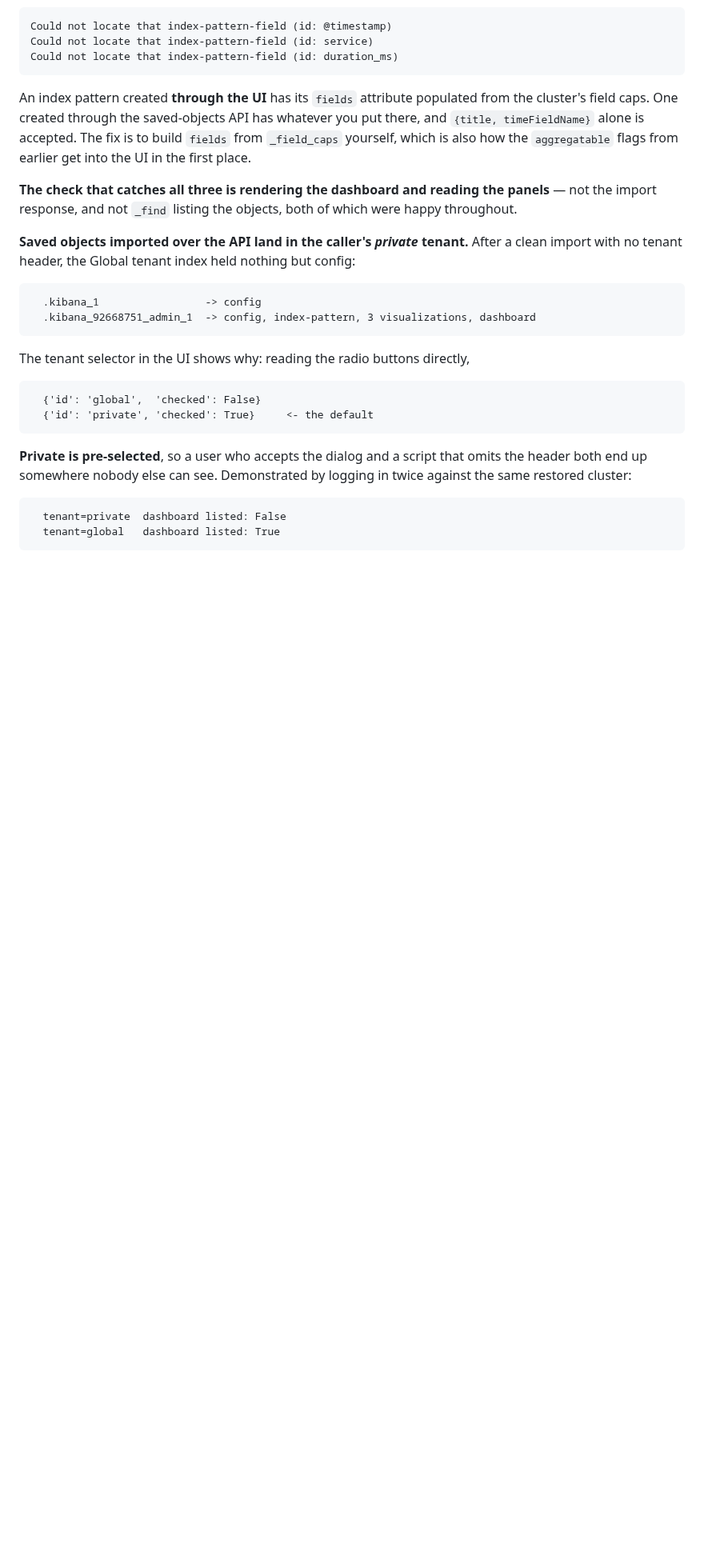
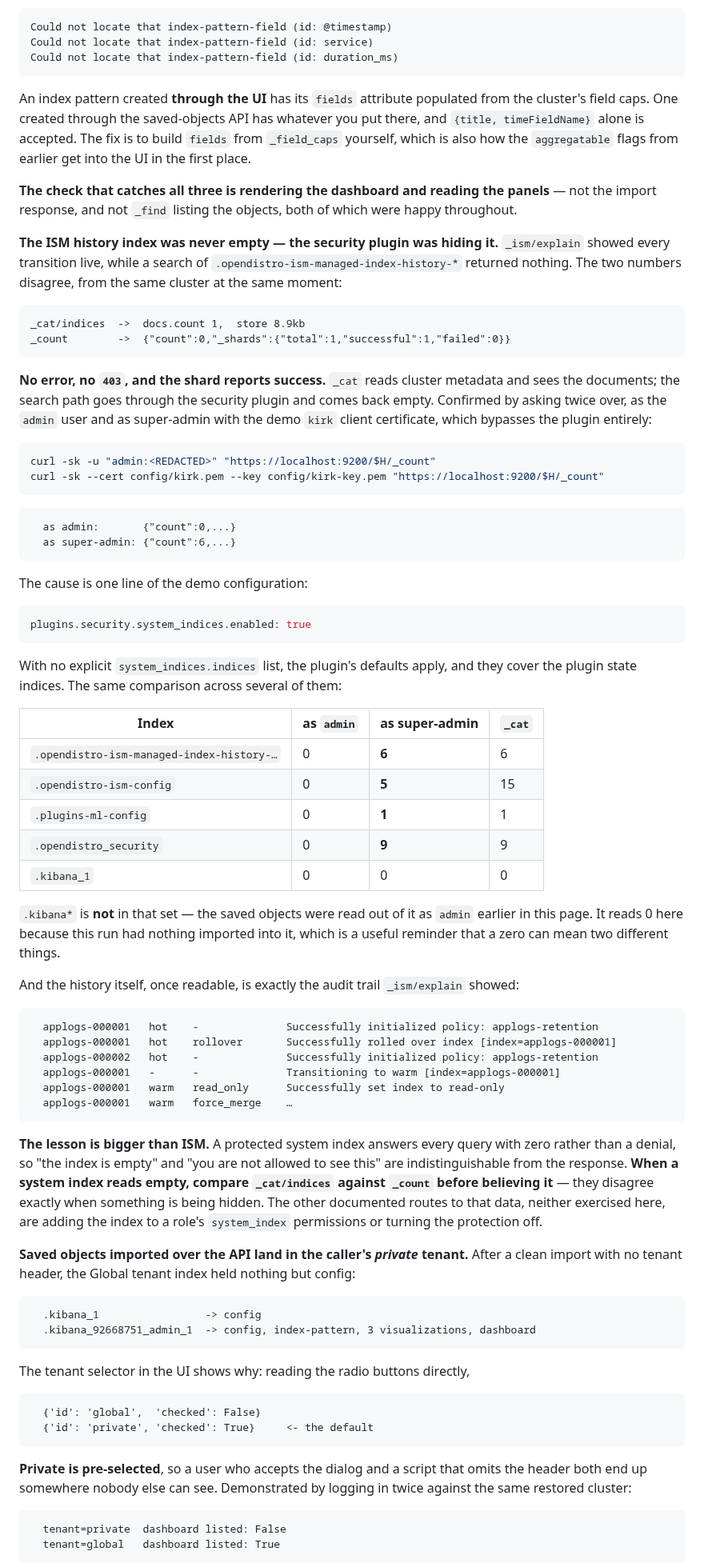
Before and after one commit to jeonck/handson, a Markdown page: 01-install/opensearch-mappings-and-templates.md, the part around one of its changes. Shown at 80% size. Rendered like a GitHub page; blank space fills up the shorter version.

Commit message:
install: the ISM history index was never empty, the security plugin was hiding it
Closes the follow-up left open two commits ago, and corrects the guess in it.
The history was there the whole time; searching it as the admin user returns
zero.

_cat/indices reports docs.count 1 and 8.9kb while _count on the same index at
the same moment returns 0 with successful: 1 shard and no error at all. Asked
again with the demo kirk client certificate, which bypasses the security plugin:
6 documents, holding exactly the transitions _ism/explain had shown live.

Cause is one line of the demo config, plugins.security.system_indices.enabled,
with no explicit indices list so the plugin defaults apply. Checked four
protected indices - ism history, ism config, ml config, the security index -
and all four read 0 to admin while holding documents. .kibana* is not in that
set, which is why the saved objects earlier in the page were readable.

The generalisable part: a protected system index answers with zero rather than a
denial, so "empty" and "not allowed" are the same response. Comparing
_cat/indices against _count is what separates them, and they disagree exactly
when something is hidden.

Left open: granting a role the system_index permission, which is the supported
route to that data and is named rather than exercised.

````diff
--- a/01-install/opensearch-mappings-and-templates.md
+++ b/01-install/opensearch-mappings-and-templates.md
@@ -735,6 +738,69 @@ also how the `aggregatable` flags from earlier get into the UI in the first plac
 
 **The check that catches all three is rendering the dashboard and reading the panels** — not the
 import response, and not `_find` listing the objects, both of which were happy throughout.
+
+**The ISM history index was never empty — the security plugin was hiding it.** `_ism/explain` showed
+every transition live, while a search of `.opendistro-ism-managed-index-history-*` returned nothing.
+The two numbers disagree, from the same cluster at the same moment:
+
+```
+_cat/indices  ->  docs.count 1,  store 8.9kb
+_count        ->  {"count":0,"_shards":{"total":1,"successful":1,"failed":0}}
+```
+
+**No error, no `403`, and the shard reports success.** `_cat` reads cluster metadata and sees the
+documents; the search path goes through the security plugin and comes back empty. Confirmed by
+asking twice over, as the `admin` user and as super-admin with the demo `kirk` client certificate,
+which bypasses the plugin entirely:
+
+```bash
+curl -sk -u "admin:<REDACTED>" "https://localhost:9200/$H/_count"
+curl -sk --cert config/kirk.pem --key config/kirk-key.pem "https://localhost:9200/$H/_count"
+```
+
+```
+  as admin:       {"count":0,...}
+  as super-admin: {"count":6,...}
+```
+
+The cause is one line of the demo configuration:
+
+```yaml
+plugins.security.system_indices.enabled: true
+```
+
+With no explicit `system_indices.indices` list, the plugin's defaults apply, and they cover the
+plugin state indices. The same comparison across several of them:
+
+| Index | as `admin` | as super-admin | `_cat` |
+|---|---|---|---|
+| `.opendistro-ism-managed-index-history-…` | 0 | **6** | 6 |
+| `.opendistro-ism-config` | 0 | **5** | 15 |
+| `.plugins-ml-config` | 0 | **1** | 1 |
+| `.opendistro_security` | 0 | **9** | 9 |
+| `.kibana_1` | 0 | 0 | 0 |
+
+`.kibana*` is **not** in that set — the saved objects were read out of it as `admin` earlier in this
+page. It reads 0 here because this run had nothing imported into it, which is a useful reminder that
+a zero can mean two different things.
+
+And the history itself, once readable, is exactly the audit trail `_ism/explain` showed:
+
+```
+  applogs-000001   hot    -              Successfully initialized policy: applogs-retention
+  applogs-000001   hot    rollover       Successfully rolled over index [index=applogs-000001]
+  applogs-000002   hot    -              Successfully initialized policy: applogs-retention
+  applogs-000001   -      -              Transitioning to warm [index=applogs-000001]
+  applogs-000001   warm   read_only      Successfully set index to read-only
+  applogs-000001   warm   force_merge    …
+```
+
+**The lesson is bigger than ISM.** A protected system index answers every query with zero rather
+than a denial, so "the index is empty" and "you are not allowed to see this" are indistinguishable
+from the response. **When a system index reads empty, compare `_cat/indices` against `_count` before
+believing it** — they disagree exactly when something is being hidden. The other documented routes
+to that data, neither exercised here, are adding the index to a role's `system_index` permissions or
+turning the protection off.
 
 **Saved objects imported over the API land in the caller's *private* tenant.** After a clean import
 with no tenant header, the Global tenant index held nothing but config:
````
Also changed, not shown: other parts of 01-install/opensearch-mappings-and-templates.md (+5 -2 lines).
